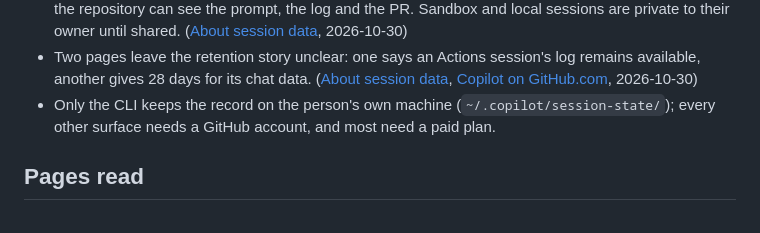
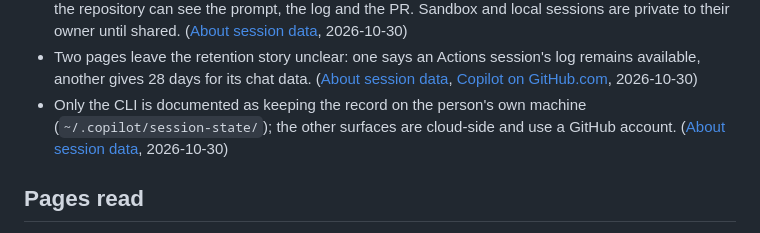
Before and after one commit to app-vitals/how-to-factory, a Markdown page: landscape/activity-grid/copilot.md, the part around one of its changes. Drawn GitHub-style.

Commit message:
docs: cite every Copilot activity-grid cell and soften absolute claims
Co-Authored-By: Claude Sonnet 5.5 <noreply@anthropic.com>

```diff
--- a/landscape/activity-grid/copilot.md
+++ b/landscape/activity-grid/copilot.md
@@ -58,8 +58,8 @@ repository's Automations pane), **Copilot CLI** (the terminal agent, run on the
   ([About session data](https://docs.github.com/en/copilot/concepts/security-governance-and-network-settings/session-data.md), 2026-10-30)
 - Two pages leave the retention story unclear: one says an Actions session's log remains available, another gives 28 days for
   its chat data. ([About session data](https://docs.github.com/en/copilot/concepts/security-governance-and-network-settings/session-data.md), [Copilot on GitHub.com](https://docs.github.com/en/copilot/concepts/copilot-surfaces/copilot-on-github.md), 2026-10-30)
-- Only the CLI keeps the record on the person's own machine (`~/.copilot/session-state/`); every other surface needs a GitHub
-  account, and most need a paid plan.
+- Only the CLI is documented as keeping the record on the person's own machine (`~/.copilot/session-state/`); the other surfaces
+  are cloud-side and use a GitHub account. ([About session data](https://docs.github.com/en/copilot/concepts/security-governance-and-network-settings/session-data.md), 2026-10-30)
 
 ## Pages read
 
```
Also changed, not shown: other parts of landscape/activity-grid/copilot.md (+3 -3 lines).
